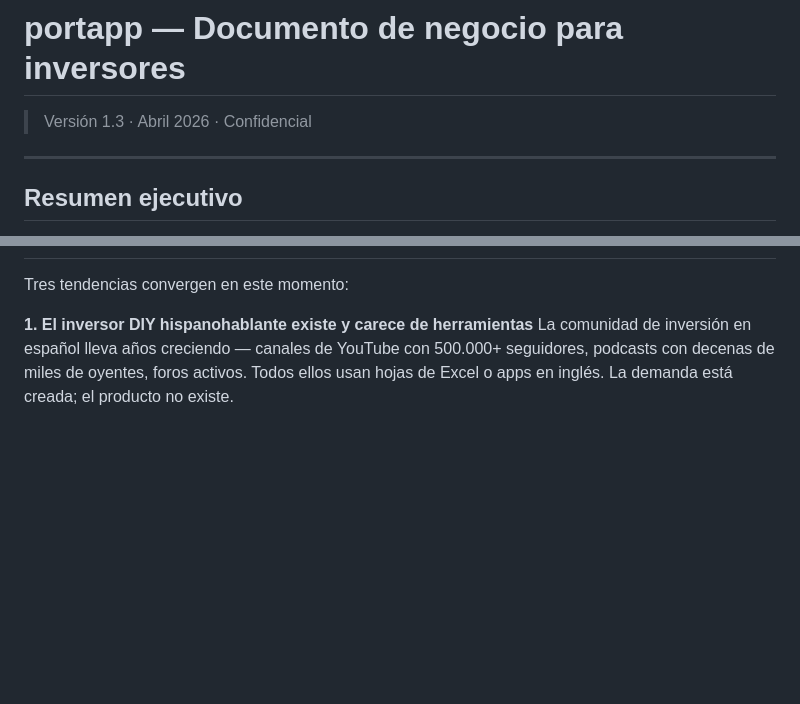
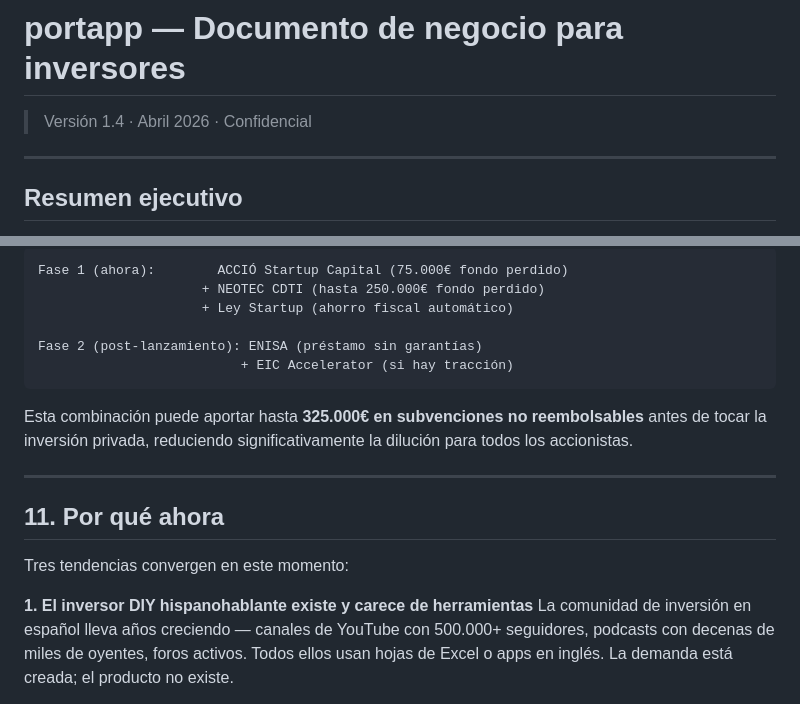
Before and after one commit to whistle59/portapp, a Markdown page: docs/BUSINESS_PLAN.md, 2 parts joined by grey strips. GitHub-like rendering; blank space fills up the shorter version.

````diff
--- a/docs/BUSINESS_PLAN.md
+++ b/docs/BUSINESS_PLAN.md
@@ -1,6 +1,6 @@
 # portapp — Documento de negocio para inversores
 
-> Versión 1.3 · Abril 2026 · Confidencial
+> Versión 1.4 · Abril 2026 · Confidencial
 
 ---
 
@@ -256,3 +305,17 @@ portapp captura desde el primer día métricas detalladas de comportamiento: qu
+```
+Fase 1 (ahora):        ACCIÓ Startup Capital (75.000€ fondo perdido)
+                     + NEOTEC CDTI (hasta 250.000€ fondo perdido)
+                     + Ley Startup (ahorro fiscal automático)
+
+Fase 2 (post-lanzamiento): ENISA (préstamo sin garantías)
+                          + EIC Accelerator (si hay tracción)
+```
+
+Esta combinación puede aportar hasta **325.000€ en subvenciones no reembolsables** antes de tocar la inversión privada, reduciendo significativamente la dilución para todos los accionistas.
+
+---
+
+## 11. Por qué ahora
 
 Tres tendencias convergen en este momento:
 
````
Also changed, not shown: other parts of docs/BUSINESS_PLAN.md (+50 -1 lines).
